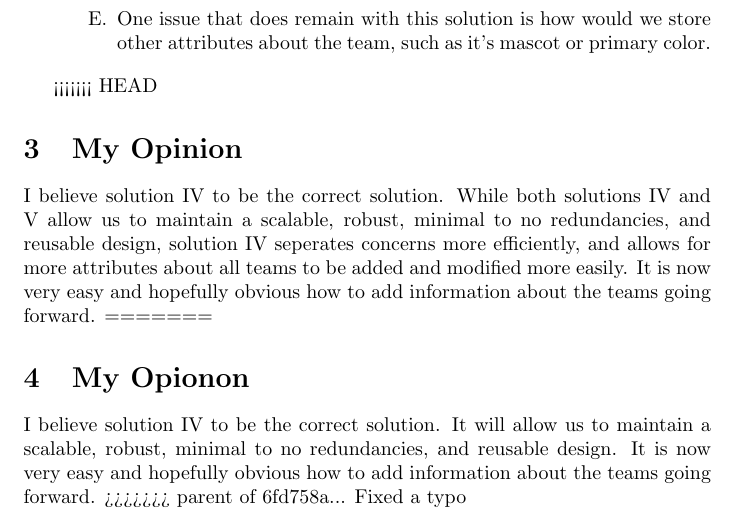
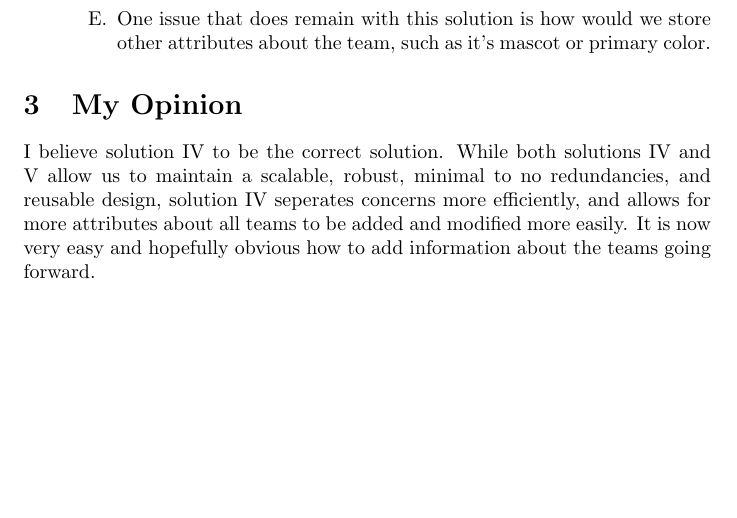
Before and after one commit to bzombory/3BuddyProblem, a LaTeX document (main.tex): part of page 2 of 2, cut so that both start at the same text, the shorter picture padded with empty space. Compiled offline with pdfLaTeX.

Commit message:
main.tex fixed

```diff
--- a/main.tex
+++ b/main.tex
@@ -53,19 +53,8 @@ Everyone needs a coding buddy. So we have a column associated with each user cal
         \2 One issue that does remain with this solution is how would we store other attributes about the team, such as it's mascot or primary color.
 \end{outline}
 
-<<<<<<< HEAD
+
 \section{My Opinion}  I believe solution IV to be the correct solution. While both solutions IV and V allow us to maintain a scalable, robust, minimal to no redundancies, and reusable design, solution IV seperates concerns more efficiently, and allows for more attributes about all teams to be added and modified more easily. It is now very easy and hopefully obvious how to add information about the teams going forward.
-=======
-\section{My Opionon}  I believe solution IV to be the correct solution. It will allow us to maintain a scalable, robust, minimal to no redundancies, and reusable design. It is now very easy and hopefully obvious how to add information about the teams going forward.
->>>>>>> parent of 6fd758a... Fixed a typo
-
-
-
-
-
-
-
-
 
 
 \end{document}
```
